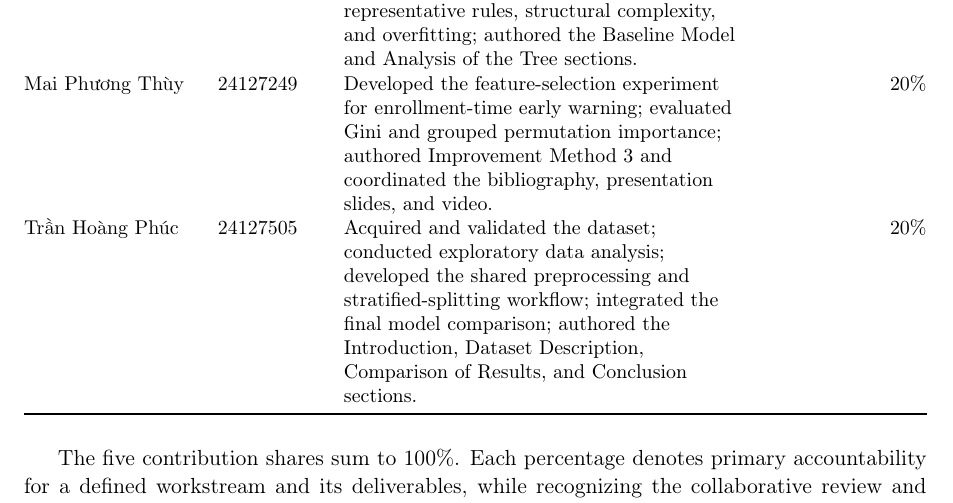
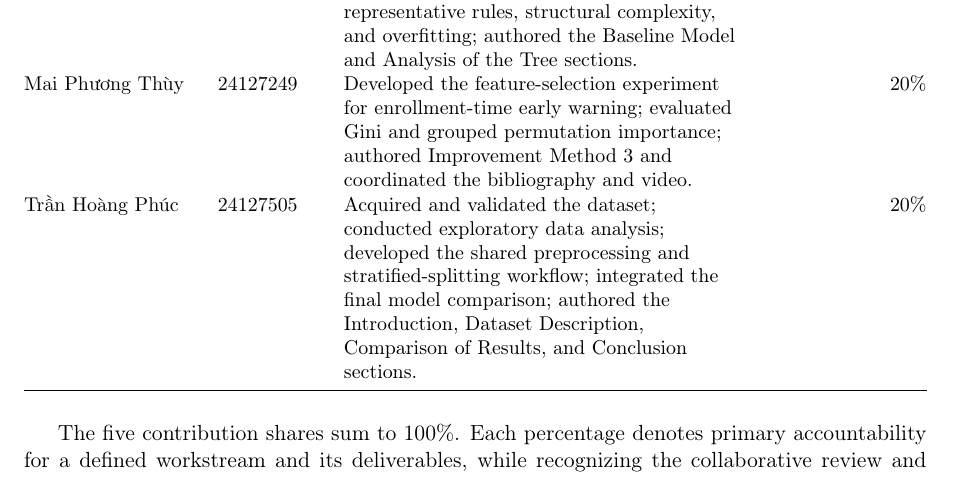
Before and after one commit to thphuc06/Lab2_DecisionTree, a LaTeX document (docs/report/report.tex, which reads docs/report/sections/a_group_intro.tex): part of page 4 of 42, cut so that both start at the same text. Compiled offline with pdfLaTeX.

Commit message:
fix Thuy role

```diff
--- a/docs/report/sections/a_group_intro.tex
+++ b/docs/report/sections/a_group_intro.tex
@@ -24,7 +24,7 @@ integration and final review were conducted collaboratively by the group.
     \vnname{Nguyễn Hữu Gia Minh} & 24127078 & Designed and evaluated the class-imbalance experiments using balanced class weights and train-only SMOTE; analyzed class-wise recall, accuracy-recall trade-offs, and categorical-representation limitations; authored Improvement Method 2. & 20\% \\
     \vnname{Thái Quang Huy} & 24127177 & Developed the cost-complexity pruning procedure and structural hyperparameter search using training-only cross-validation; evaluated predictive performance and tree complexity; authored Improvement Method 1. & 20\% \\
     \vnname{Nguyễn Văn Minh} & 24127205 & Built and evaluated the baseline decision tree; developed tree visualization, confusion-matrix, and rule-extraction components; interpreted key splits, representative rules, structural complexity, and overfitting; authored the Baseline Model and Analysis of the Tree sections. & 20\% \\
-    \vnname{Mai Phương Thùy} & 24127249 & Developed the feature-selection experiment for enrollment-time early warning; evaluated Gini and grouped permutation importance; authored Improvement Method 3 and coordinated the bibliography, presentation slides, and video. & 20\% \\
+    \vnname{Mai Phương Thùy} & 24127249 & Developed the feature-selection experiment for enrollment-time early warning; evaluated Gini and grouped permutation importance; authored Improvement Method 3 and coordinated the bibliography and video. & 20\% \\
     \vnname{Trần Hoàng Phúc} & 24127505 & Acquired and validated the dataset; conducted exploratory data analysis; developed the shared preprocessing and stratified-splitting workflow; integrated the final model comparison; authored the Introduction, Dataset Description, Comparison of Results, and Conclusion sections. & 20\% \\
     \bottomrule
   \end{tabularx}
```
Also changed, not shown: 2 other files.
